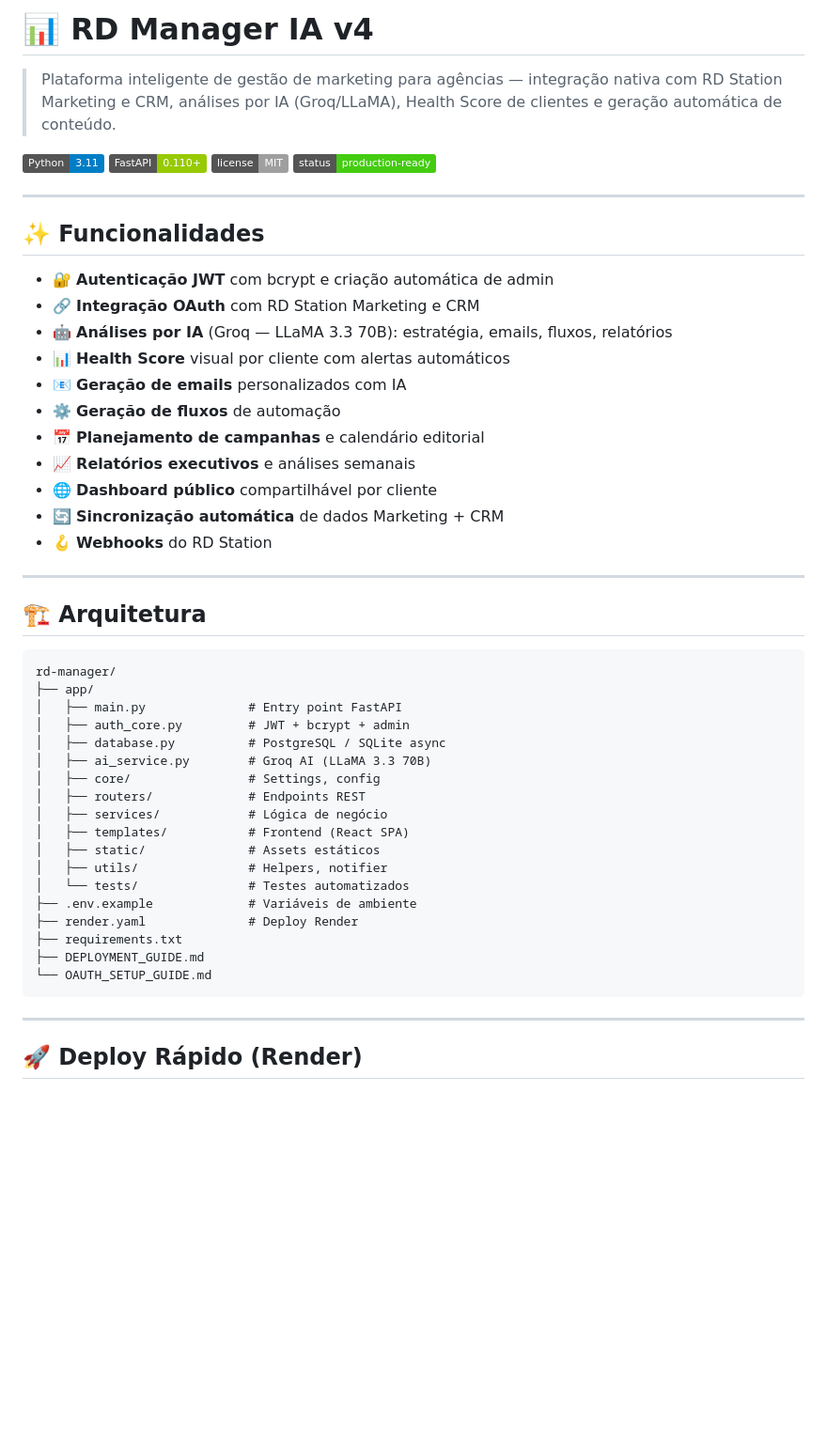
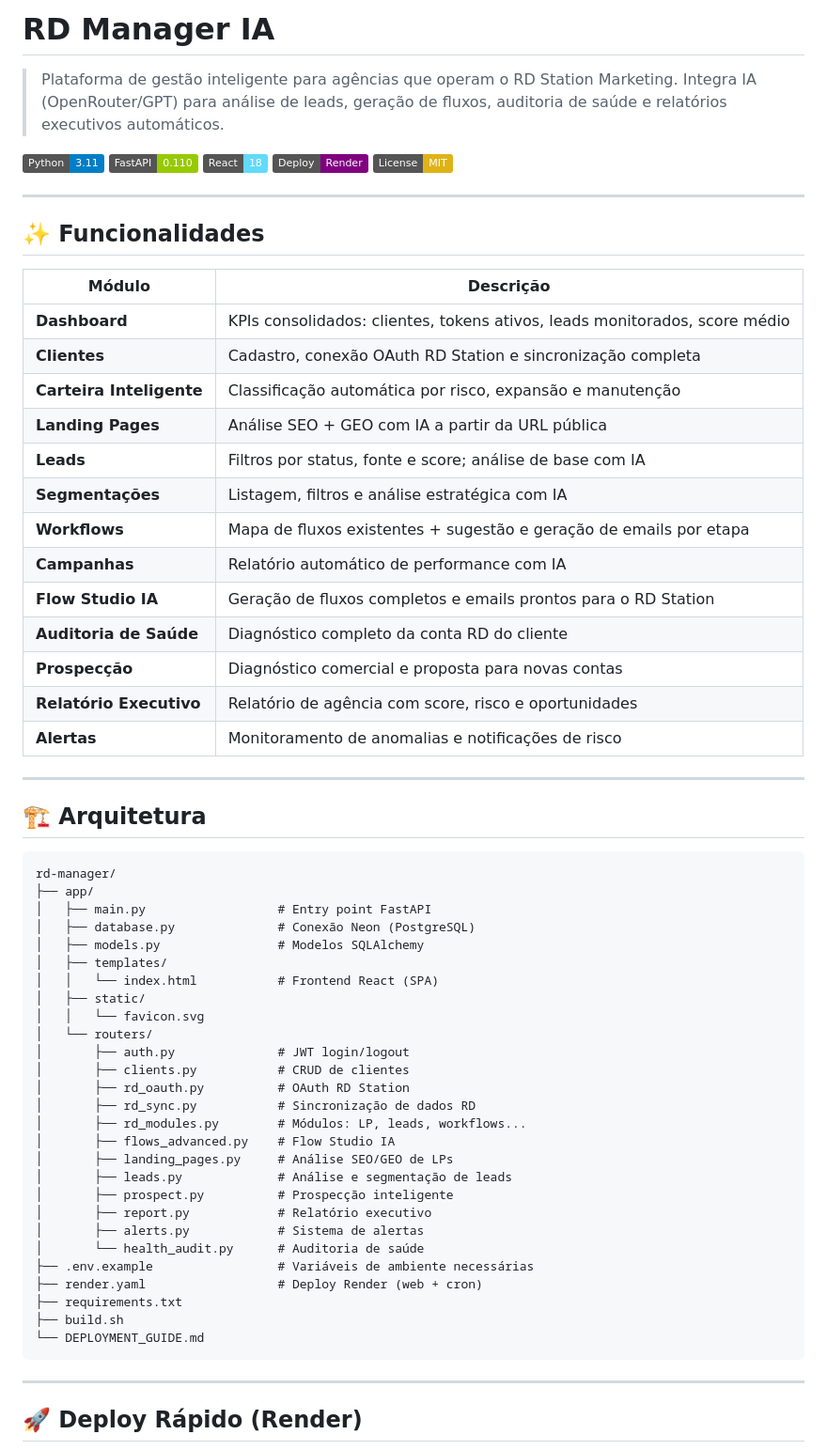
Before and after one commit to alexeller11/rd-manager, a Markdown page: README.md, the part around one of its changes. Shown at 94% size. Rendered like a GitHub page; badges without logos; blank space fills up the shorter version.

Commit message:
docs: README finalizado com documentação completa v1.2

````diff
--- a/README.md
+++ b/README.md
@@ -1,27 +1,32 @@
-# 📊 RD Manager IA v4
+# RD Manager IA
 
-> Plataforma inteligente de gestão de marketing para agências — integração nativa com RD Station Marketing e CRM, análises por IA (Groq/LLaMA), Health Score de clientes e geração automática de conteúdo.
+> Plataforma de gestão inteligente para agências que operam o RD Station Marketing. Integra IA (OpenRouter/GPT) para análise de leads, geração de fluxos, auditoria de saúde e relatórios executivos automáticos.
 
 ![Python](https://img.shields.io/badge/Python-3.11-blue?logo=python)
-![FastAPI](https://img.shields.io/badge/FastAPI-0.110+-green?logo=fastapi)
-![License](https://img.shields.io/badge/license-MIT-lightgrey)
-![Status](https://img.shields.io/badge/status-production--ready-brightgreen)
+![FastAPI](https://img.shields.io/badge/FastAPI-0.110-green?logo=fastapi)
+![React](https://img.shields.io/badge/React-18-61DAFB?logo=react)
+![Deploy](https://img.shields.io/badge/Deploy-Render-purple?logo=render)
+![License](https://img.shields.io/badge/License-MIT-yellow)
 
 ---
 
 ## ✨ Funcionalidades
 
-- 🔐 **Autenticação JWT** com bcrypt e criação automática de admin
-- 🔗 **Integração OAuth** com RD Station Marketing e CRM
-- 🤖 **Análises por IA** (Groq — LLaMA 3.3 70B): estratégia, emails, fluxos, relatórios
-- 📊 **Health Score** visual por cliente com alertas automáticos
-- 📧 **Geração de emails** personalizados com IA
-- ⚙️ **Geração de fluxos** de automação
-- 📅 **Planejamento de campanhas** e calendário editorial
-- 📈 **Relatórios executivos** e análises semanais
-- 🌐 **Dashboard público** compartilhável por cliente
-- 🔄 **Sincronização automática** de dados Marketing + CRM
-- 🪝 **Webhooks** do RD Station
+| Módulo | Descrição |
+|--------|-----------|
+| **Dashboard** | KPIs consolidados: clientes, tokens ativos, leads monitorados, score médio |
+| **Clientes** | Cadastro, conexão OAuth RD Station e sincronização completa |
+| **Carteira Inteligente** | Classificação automática por risco, expansão e manutenção |
+| **Landing Pages** | Análise SEO + GEO com IA a partir da URL pública |
+| **Leads** | Filtros por status, fonte e score; análise de base com IA |
+| **Segmentações** | Listagem, filtros e análise estratégica com IA |
+| **Workflows** | Mapa de fluxos existentes + sugestão e geração de emails por etapa |
+| **Campanhas** | Relatório automático de performance com IA |
+| **Flow Studio IA** | Geração de fluxos completos e emails prontos para o RD Station |
+| **Auditoria de Saúde** | Diagnóstico completo da conta RD do cliente |
+| **Prospecção** | Diagnóstico comercial e proposta para novas contas |
+| **Relatório Executivo** | Relatório de agência com score, risco e oportunidades |
+| **Alertas** | Monitoramento de anomalias e notificações de risco |
 
 ---
 
@@ -30,22 +35,31 @@
 ```
 rd-manager/
 ├── app/
-│   ├── main.py              # Entry point FastAPI
-│   ├── auth_core.py         # JWT + bcrypt + admin
-│   ├── database.py          # PostgreSQL / SQLite async
-│   ├── ai_service.py        # Groq AI (LLaMA 3.3 70B)
-│   ├── core/                # Settings, config
-│   ├── routers/             # Endpoints REST
-│   ├── services/            # Lógica de negócio
-│   ├── templates/           # Frontend (React SPA)
-│   ├── static/              # Assets estáticos
-│   ├── utils/               # Helpers, notifier
-│   └── tests/               # Testes automatizados
-├── .env.example             # Variáveis de ambiente
-├── render.yaml              # Deploy Render
+│   ├── main.py                  # Entry point FastAPI
+│   ├── database.py              # Conexão Neon (PostgreSQL)
+│   ├── models.py                # Modelos SQLAlchemy
+│   ├── templates/
+│   │   └── index.html           # Frontend React (SPA)
+│   ├── static/
+│   │   └── favicon.svg
+│   └── routers/
+│       ├── auth.py              # JWT login/logout
+│       ├── clients.py           # CRUD de clientes
+│       ├── rd_oauth.py          # OAuth RD Station
+│       ├── rd_sync.py           # Sincronização de dados RD
+│       ├── rd_modules.py        # Módulos: LP, leads, workflows...
+│       ├── flows_advanced.py    # Flow Studio IA
+│       ├── landing_pages.py     # Análise SEO/GEO de LPs
+│       ├── leads.py             # Análise e segmentação de leads
+│       ├── prospect.py          # Prospecção inteligente
+│       ├── report.py            # Relatório executivo
+│       ├── alerts.py            # Sistema de alertas
+│       └── health_audit.py      # Auditoria de saúde
+├── .env.example                 # Variáveis de ambiente necessárias
+├── render.yaml                  # Deploy Render (web + cron)
 ├── requirements.txt
-├── DEPLOYMENT_GUIDE.md
-└── OAUTH_SETUP_GUIDE.md
+├── build.sh
+└── DEPLOYMENT_GUIDE.md
 ```
 
 ---
````
Also changed, not shown: other parts of README.md (+98 -69 lines).
